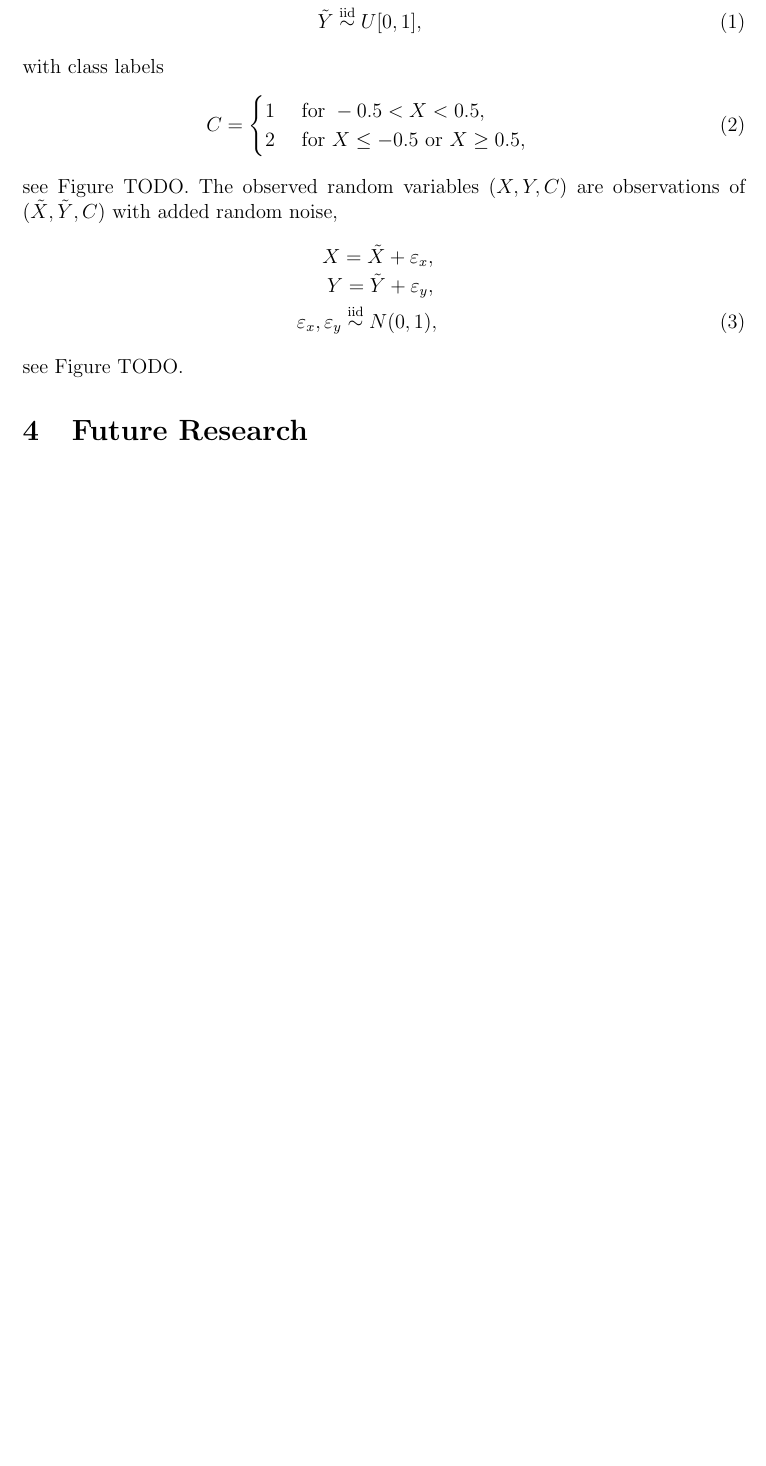
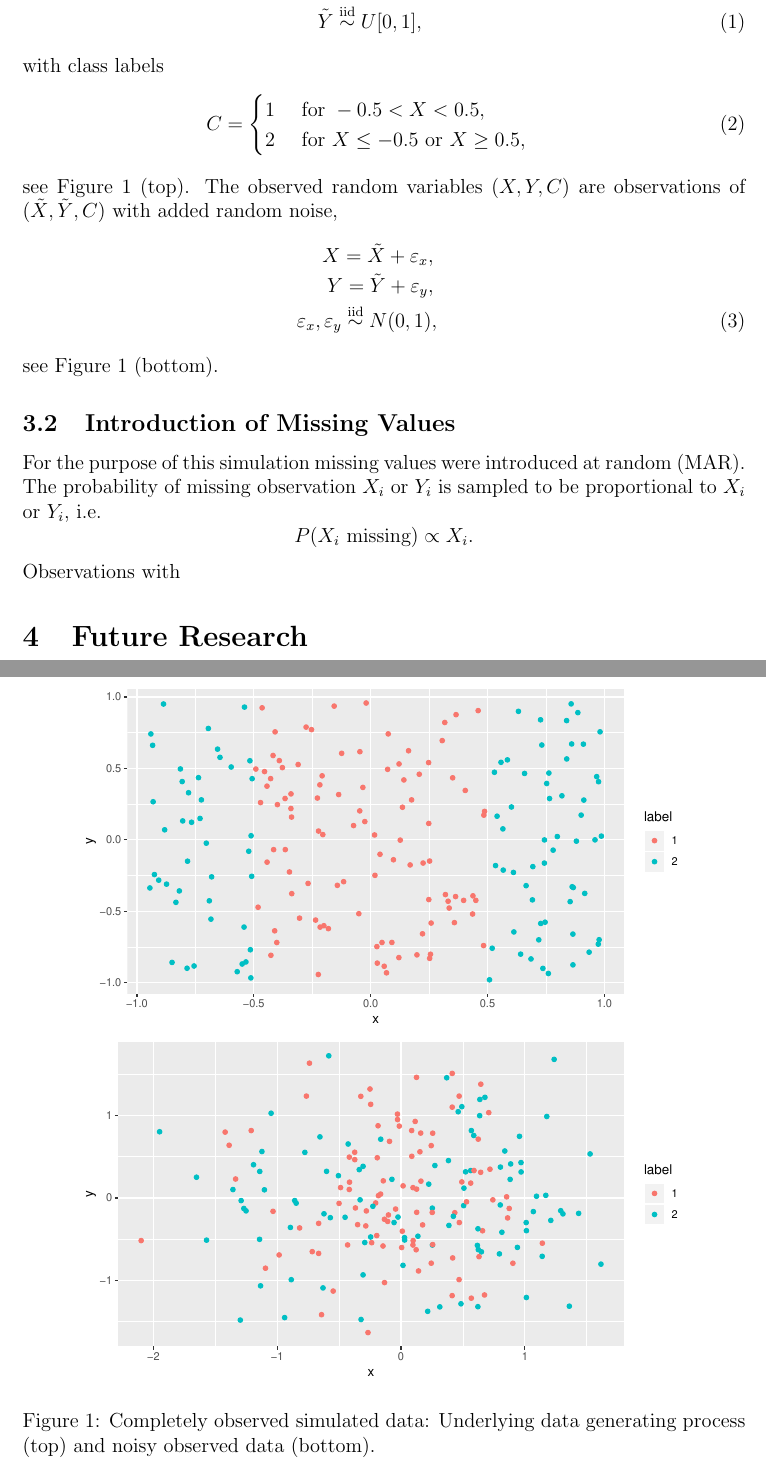
Before and after one commit to maierhofert/EMforCART, a LaTeX paper (Report.tex): part of page 6 of 7 before the commit and two parts of pages 6 and 7 of 8 after it, the two joined at a grey line, cut so that both start at the same text, the shorter picture padded with empty space. Compiled offline with pdfLaTeX.

Commit message:
Updates from Overleaf

```diff
--- a/Report.tex
+++ b/Report.tex
@@ -207,7 +208,7 @@ C =
 2 & \text{ for } X \leq -0.5 \text{ or } X \geq 0.5,
 \end{cases}
 \end{eqnarray}
-see Figure~TODO.
+see Figure~\ref{fig:simu_data} (top).
 %
 The observed random variables $(X, Y, C)$ are observations of $(\tilde X, \tilde Y, C)$ with added random noise,
 \begin{eqnarray}
@@ -215,8 +216,23 @@ X = \tilde X + \varepsilon_x, \nonumber \\
 Y = \tilde Y + \varepsilon_y, \nonumber \\
 \varepsilon_x, \varepsilon_y \iid N(0, 1),
 \end{eqnarray}
-see Figure~TODO.
+see Figure~\ref{fig:simu_data} (bottom).
 %
+\begin{figure}[hp]
+	\centering
+	\includegraphics[width=0.85\textwidth]{plots/dat_underlying.pdf}
+    \includegraphics[width=0.85\textwidth]{plots/dat.pdf}
+	\caption{Completely observed simulated data: Underlying data generating process (top) and noisy observed data (bottom).}
+	\label{fig:simu_data}
+\end{figure}
+
+\subsection{Introduction of Missing Values}
+For the purpose of this simulation missing values were introduced at random (MAR). The probability of missing observation $X_i$ or $Y_i$ is sampled to be proportional to $X_i$ or $Y_i$, i.e.\
+$$P(X_i \text{ missing}) \propto X_i.$$
+Observations with
+
+
+
 
 
 
```
Also changed, not shown: Report.tex (1 more changed lines).
